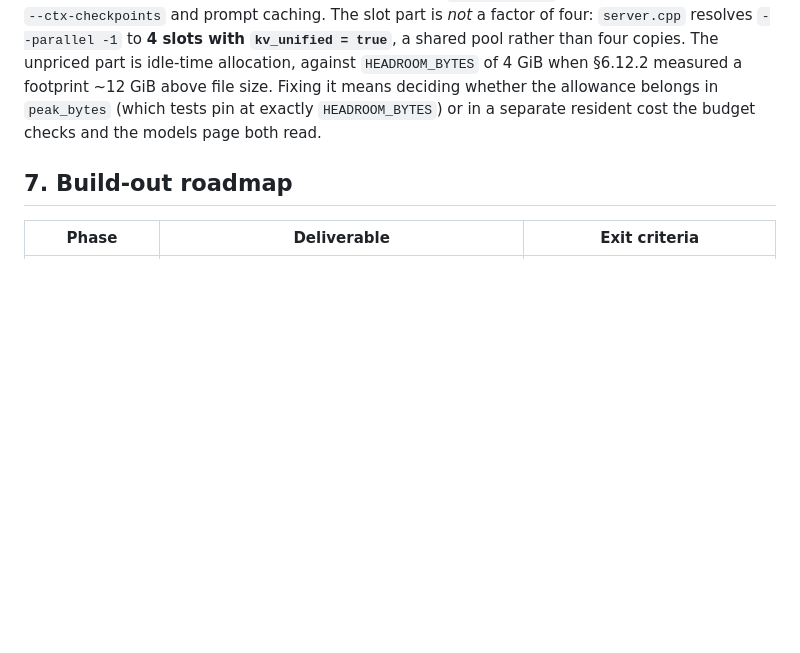
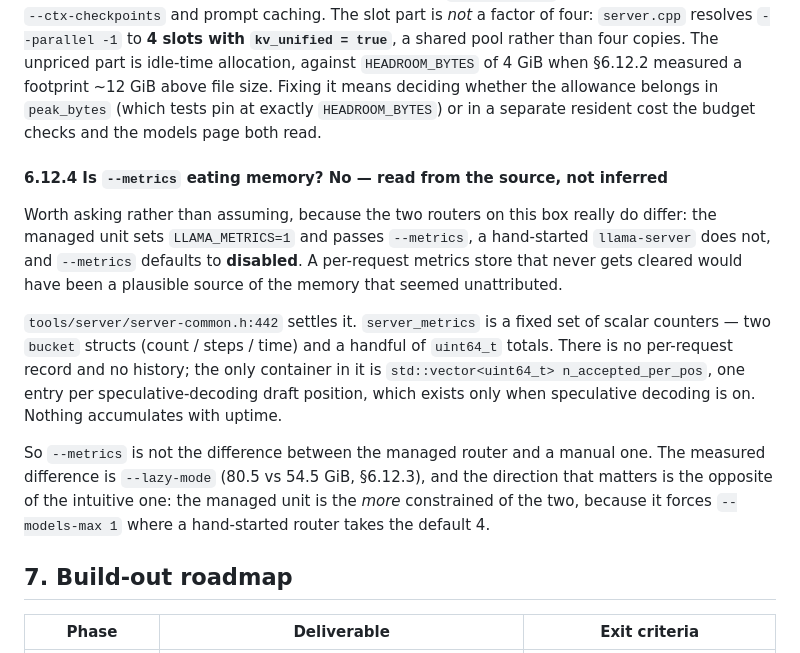
Before and after one commit to carolynhudson/ai-portal, a Markdown page: docs/PORTAL_PLAN.md, the part around one of its changes. GitHub-like rendering; blank space fills up the shorter version.

```diff
--- a/docs/PORTAL_PLAN.md
+++ b/docs/PORTAL_PLAN.md
@@ -1656,6 +1696,24 @@ copies. The unpriced part is idle-time allocation, against `HEADROOM_BYTES` of 4
 measured a footprint ~12 GiB above file size. Fixing it means deciding whether the allowance
 belongs in `peak_bytes` (which tests pin at exactly `HEADROOM_BYTES`) or in a separate resident
 cost the budget checks and the models page both read.
+
+#### 6.12.4 Is `--metrics` eating memory? No — read from the source, not inferred
+
+Worth asking rather than assuming, because the two routers on this box really do differ: the
+managed unit sets `LLAMA_METRICS=1` and passes `--metrics`, a hand-started `llama-server` does not,
+and `--metrics` defaults to **disabled**. A per-request metrics store that never gets cleared would
+have been a plausible source of the memory that seemed unattributed.
+
+`tools/server/server-common.h:442` settles it. `server_metrics` is a fixed set of scalar counters —
+two `bucket` structs (count / steps / time) and a handful of `uint64_t` totals. There is no
+per-request record and no history; the only container in it is `std::vector<uint64_t>
+n_accepted_per_pos`, one entry per speculative-decoding draft position, which exists only when
+speculative decoding is on. Nothing accumulates with uptime.
+
+So `--metrics` is not the difference between the managed router and a manual one. The measured
+difference is `--lazy-mode` (80.5 vs 54.5 GiB, §6.12.3), and the direction that matters is the
+opposite of the intuitive one: the managed unit is the *more* constrained of the two, because it
+forces `--models-max 1` where a hand-started router takes the default 4.
 
 ## 7. Build-out roadmap
 
```
Also changed, not shown: other parts of docs/PORTAL_PLAN.md (+40 -0 lines).
